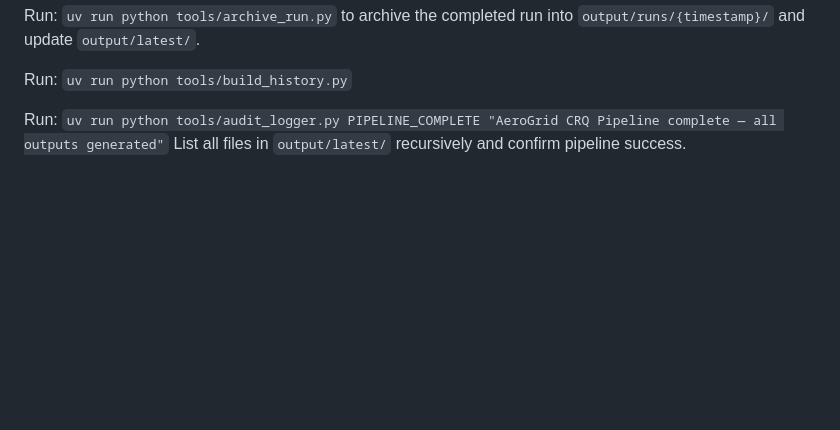
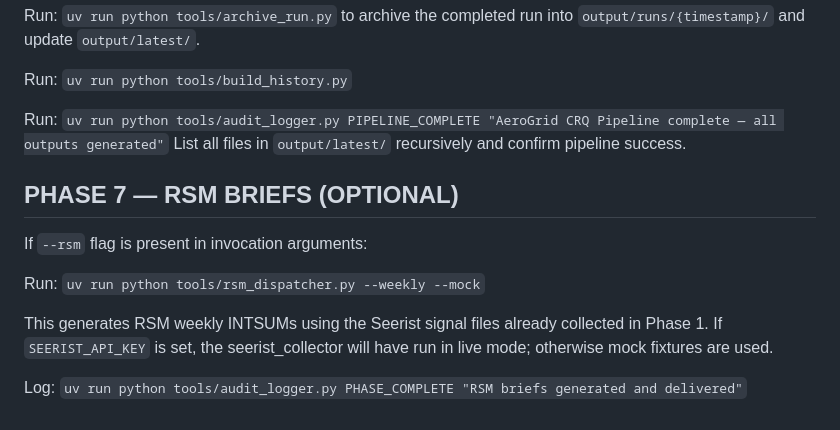
Before and after one commit to fredehur/CRQ-APP, a Markdown page: .claude/commands/run-crq.md, the part around the change. Drawn GitHub-style; blank space fills up the shorter version.

```diff
--- a/.claude/commands/run-crq.md
+++ b/.claude/commands/run-crq.md
@@ -202,3 +202,13 @@ Run: `uv run python tools/build_history.py`
 
 Run: `uv run python tools/audit_logger.py PIPELINE_COMPLETE "AeroGrid CRQ Pipeline complete — all outputs generated"`
 List all files in `output/latest/` recursively and confirm pipeline success.
+
+## PHASE 7 — RSM BRIEFS (OPTIONAL)
+
+If `--rsm` flag is present in invocation arguments:
+
+Run: `uv run python tools/rsm_dispatcher.py --weekly --mock`
+
+This generates RSM weekly INTSUMs using the Seerist signal files already collected in Phase 1. If `SEERIST_API_KEY` is set, the seerist_collector will have run in live mode; otherwise mock fixtures are used.
+
+Log: `uv run python tools/audit_logger.py PHASE_COMPLETE "RSM briefs generated and delivered"`
```
Also changed, not shown: CLAUDE.md (+8 -0 lines).
